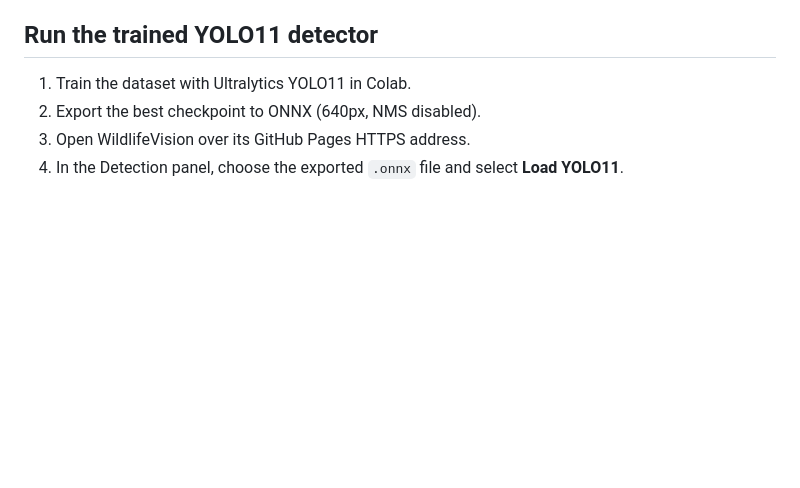
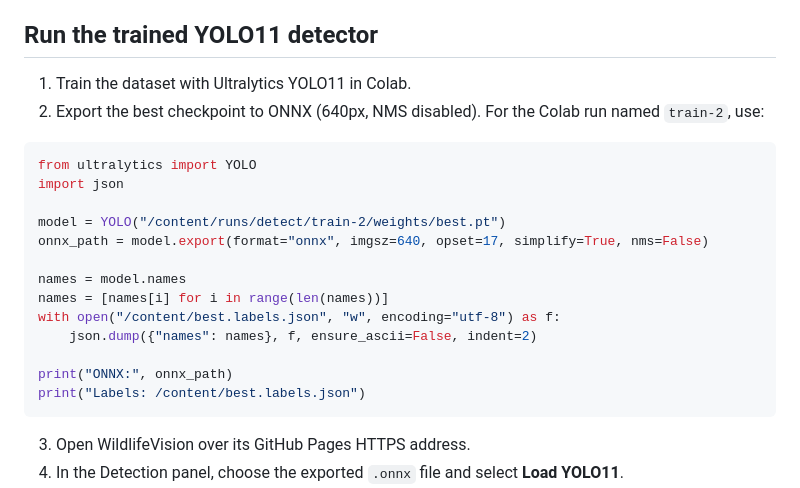
Before and after one commit to EdebN/curly-system, a Markdown page: README-WEB.md, the part around the change. Rendered like a GitHub page; blank space fills up the shorter version.

Commit message:
Add Colab ONNX export instructions

````diff
--- a/README-WEB.md
+++ b/README-WEB.md
@@ -5,7 +5,23 @@ A static HTML/CSS/JavaScript wildlife observation and bird-image dataset app for
 ## Run the trained YOLO11 detector
 
 1. Train the dataset with Ultralytics YOLO11 in Colab.
-2. Export the best checkpoint to ONNX (640px, NMS disabled).
+2. Export the best checkpoint to ONNX (640px, NMS disabled). For the Colab run named `train-2`, use:
+
+```python
+from ultralytics import YOLO
+import json
+
+model = YOLO("/content/runs/detect/train-2/weights/best.pt")
+onnx_path = model.export(format="onnx", imgsz=640, opset=17, simplify=True, nms=False)
+
+names = model.names
+names = [names[i] for i in range(len(names))]
+with open("/content/best.labels.json", "w", encoding="utf-8") as f:
+    json.dump({"names": names}, f, ensure_ascii=False, indent=2)
+
+print("ONNX:", onnx_path)
+print("Labels: /content/best.labels.json")
+```
 3. Open WildlifeVision over its GitHub Pages HTTPS address.
 4. In the Detection panel, choose the exported `.onnx` file and select **Load YOLO11**.
 5. Start the camera. The YOLO11 mode displays every retained detection with its class name, confidence and bounding box.
````
